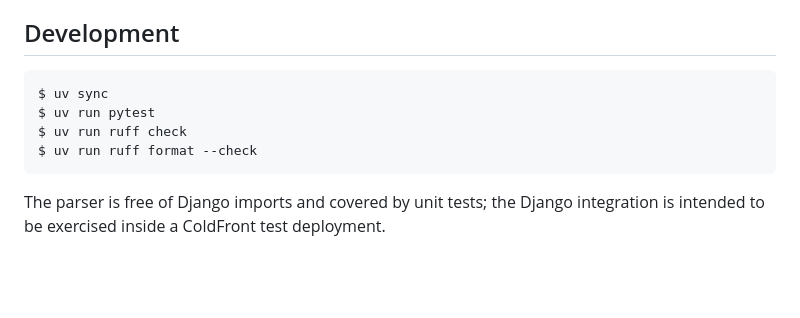
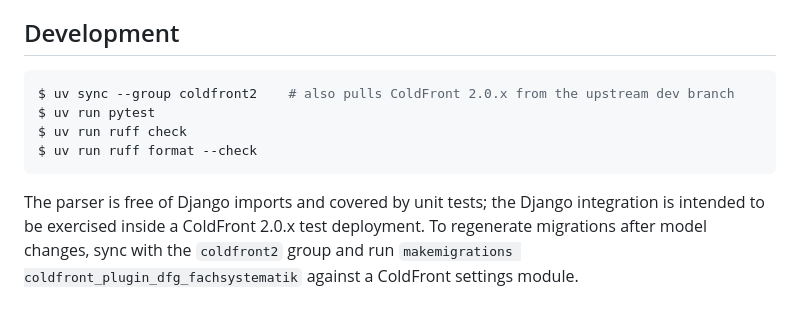
Before and after one commit to yoshson/coldfront-plugin-dfg-fachsystematik, a Markdown page: README.md, the part around one of its changes. Drawn GitHub-style; blank space fills up the shorter version.

````diff
--- a/README.md
+++ b/README.md
@@ -208,11 +120,14 @@ are preserved.
 ## Development
 
 ```console
-$ uv sync
+$ uv sync --group coldfront2    # also pulls ColdFront 2.0.x from the upstream dev branch
 $ uv run pytest
 $ uv run ruff check
 $ uv run ruff format --check
 ```
 
 The parser is free of Django imports and covered by unit tests; the Django
-integration is intended to be exercised inside a ColdFront test deployment.
+integration is intended to be exercised inside a ColdFront 2.0.x test
+deployment. To regenerate migrations after model changes, sync with the
+`coldfront2` group and run `makemigrations coldfront_plugin_dfg_fachsystematik`
+against a ColdFront settings module.
````
Also changed, not shown: other parts of README.md (+68 -156 lines).
